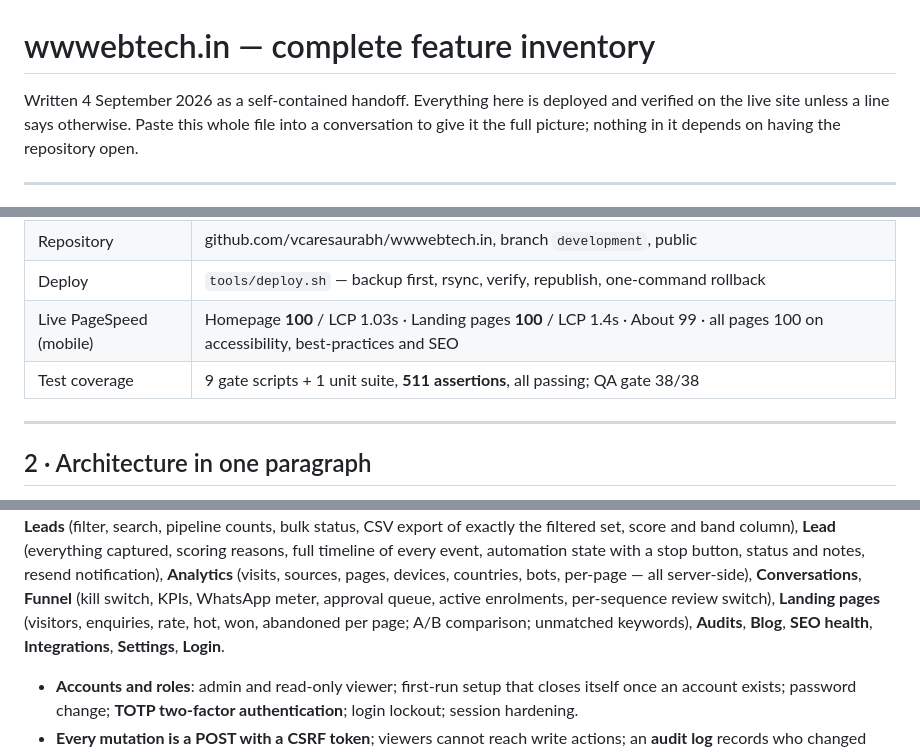
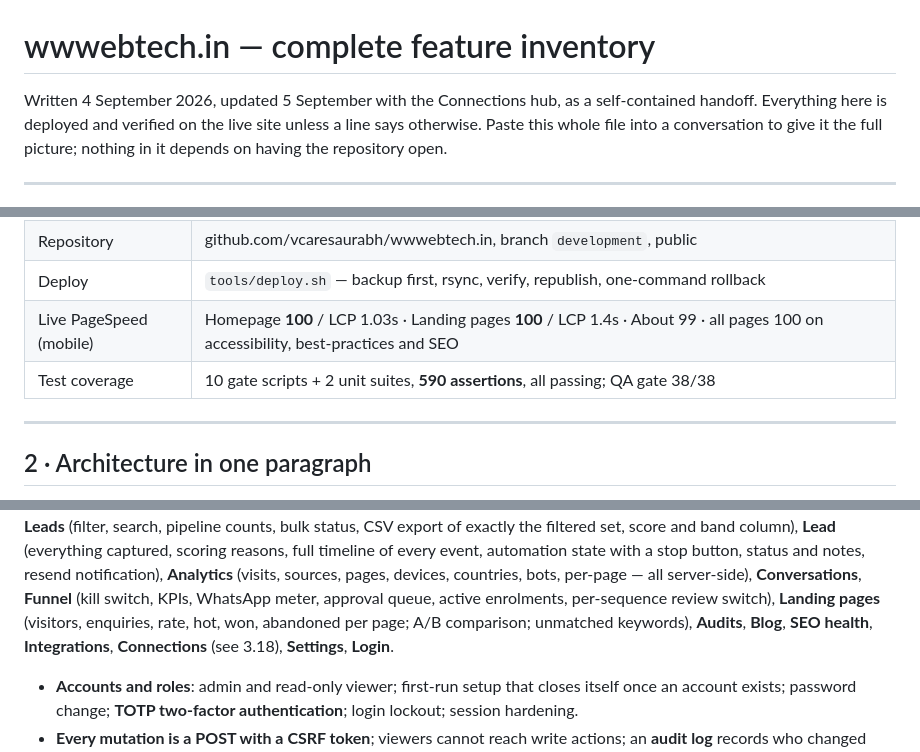
Before and after one commit to vcaresaurabh/wwwebtech.in, a Markdown page: FEATURES.md, 3 parts joined by grey strips. Drawn GitHub-style.

Commit message:
Inventory: the Connections hub, 590 assertions across 10 gates and 2 suites
Co-Authored-By: Claude Fable 5.1 <noreply@anthropic.com>

```diff
--- a/FEATURES.md
+++ b/FEATURES.md
@@ -1,6 +1,6 @@
 # wwwebtech.in — complete feature inventory
 
-Written 4 September 2026 as a self-contained handoff. Everything here is
+Written 4 September 2026, updated 5 September with the Connections hub, as a self-contained handoff. Everything here is
 deployed and verified on the live site unless a line says otherwise. Paste
 this whole file into a conversation to give it the full picture; nothing in
 it depends on having the repository open.
@@ -19,7 +19,7 @@ it depends on having the repository open.
 | Repository | github.com/vcaresaurabh/wwwebtech.in, branch `development`, public |
 | Deploy | `tools/deploy.sh` — backup first, rsync, verify, republish, one-command rollback |
 | Live PageSpeed (mobile) | Homepage **100** / LCP 1.03s · Landing pages **100** / LCP 1.4s · About 99 · all pages 100 on accessibility, best-practices and SEO |
-| Test coverage | 9 gate scripts + 1 unit suite, **511 assertions**, all passing; QA gate 38/38 |
+| Test coverage | 10 gate scripts + 2 unit suites, **590 assertions**, all passing; QA gate 38/38 |
 
 ---
 
@@ -296,7 +296,7 @@ countries, bots, per-page — all server-side), **Conversations**,
 enrolments, per-sequence review switch), **Landing pages** (visitors,
 enquiries, rate, hot, won, abandoned per page; A/B comparison; unmatched
 keywords), **Audits**, **Blog**, **SEO health**, **Integrations**,
-**Settings**, **Login**.
+**Connections** (see 3.18), **Settings**, **Login**.
 
 - **Accounts and roles**: admin and read-only viewer; first-run setup that
   closes itself once an account exists; password change; **TOTP two-factor
```
Also changed, not shown: other parts of FEATURES.md (+2 -2 lines), AUDIT.md (+2 -2 lines).
